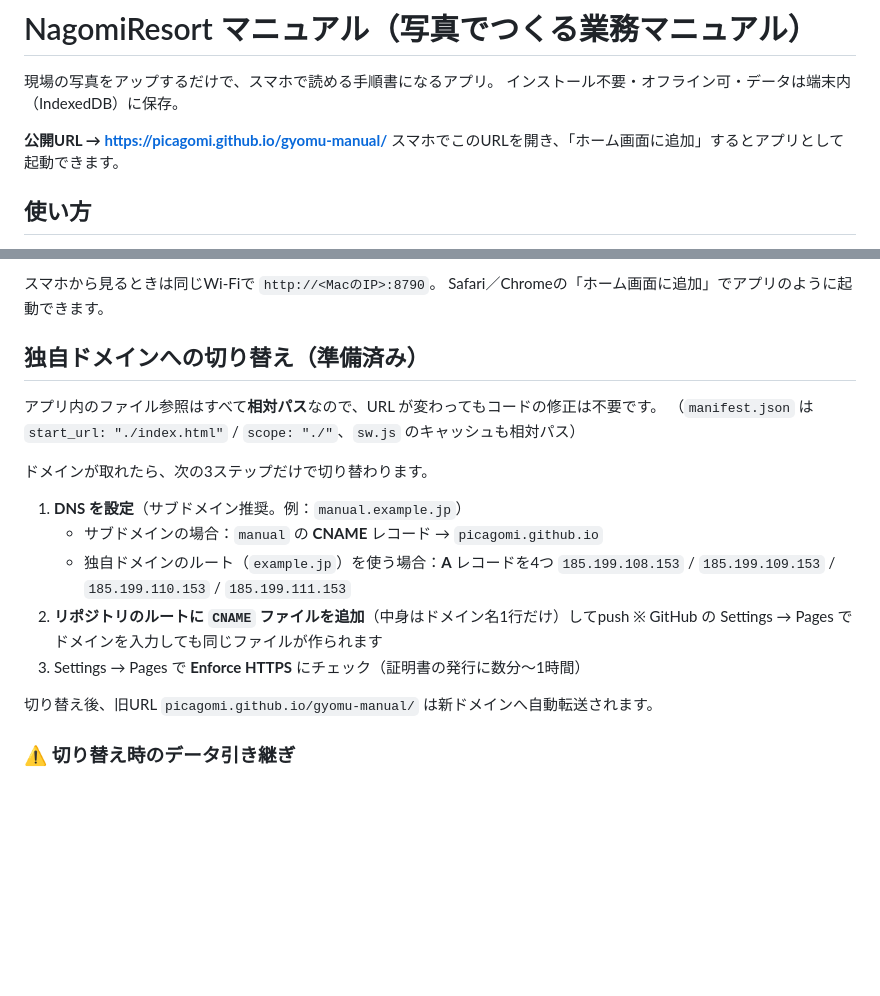
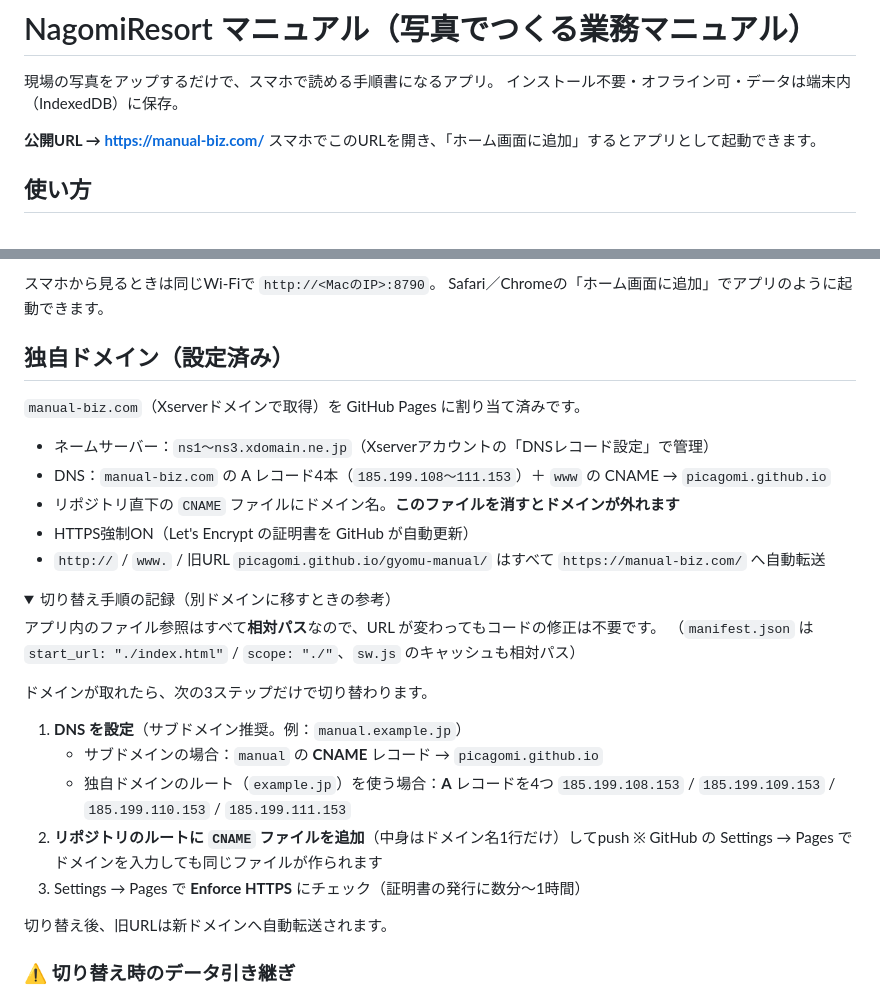
Before and after one commit to picagomi/gyomu-manual, a Markdown page: README.md, 2 parts joined by grey strips. Rendered like a GitHub page; folded sections open; blank space fills up the shorter version.

Commit message:
README: 公開URLを manual-biz.com に更新し、ドメイン設定の内容を記録
Co-Authored-By: Claude Opus 5 <noreply@anthropic.com>

```diff
--- a/README.md
+++ b/README.md
@@ -3,7 +3,7 @@
 現場の写真をアップするだけで、スマホで読める手順書になるアプリ。
 インストール不要・オフライン可・データは端末内（IndexedDB）に保存。
 
-**公開URL → https://picagomi.github.io/gyomu-manual/**
+**公開URL → https://manual-biz.com/**
 スマホでこのURLを開き、「ホーム画面に追加」するとアプリとして起動できます。
 
 ## 使い方
@@ -46,7 +46,17 @@ python3 server.py 8790
 スマホから見るときは同じWi-Fiで `http://<MacのIP>:8790`。
 Safari／Chromeの「ホーム画面に追加」でアプリのように起動できます。
 
-## 独自ドメインへの切り替え（準備済み）
+## 独自ドメイン（設定済み）
+`manual-biz.com`（Xserverドメインで取得）を GitHub Pages に割り当て済みです。
+
+- ネームサーバー：`ns1〜ns3.xdomain.ne.jp`（Xserverアカウントの「DNSレコード設定」で管理）
+- DNS：`manual-biz.com` の A レコード4本（`185.199.108〜111.153`）＋ `www` の CNAME → `picagomi.github.io`
+- リポジトリ直下の `CNAME` ファイルにドメイン名。**このファイルを消すとドメインが外れます**
+- HTTPS強制ON（Let's Encrypt の証明書を GitHub が自動更新）
+- `http://` / `www.` / 旧URL `picagomi.github.io/gyomu-manual/` はすべて `https://manual-biz.com/` へ自動転送
+
+<details><summary>切り替え手順の記録（別ドメインに移すときの参考）</summary>
+
 アプリ内のファイル参照はすべて**相対パス**なので、URL が変わってもコードの修正は不要です。
 （`manifest.json` は `start_url: "./index.html"` / `scope: "./"`、`sw.js` のキャッシュも相対パス）
 
@@ -60,7 +70,8 @@ Safari／Chromeの「ホーム画面に追加」でアプリのように起動
    ※ GitHub の Settings → Pages でドメインを入力しても同じファイルが作られます
 3. Settings → Pages で **Enforce HTTPS** にチェック（証明書の発行に数分〜1時間）
 
-切り替え後、旧URL `picagomi.github.io/gyomu-manual/` は新ドメインへ自動転送されます。
+切り替え後、旧URLは新ドメインへ自動転送されます。
+</details>
 
 ### ⚠️ 切り替え時のデータ引き継ぎ
 マニュアルのデータは**ブラウザにアドレス（URL）ごとに保存**されるため、URLが変わると
```
